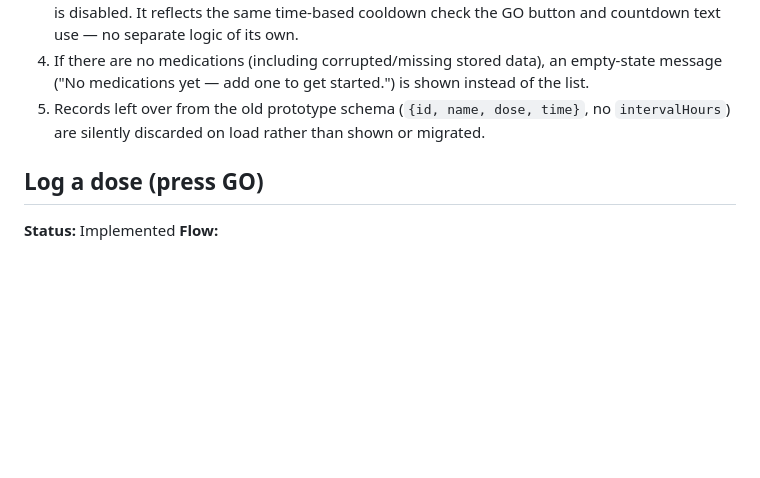
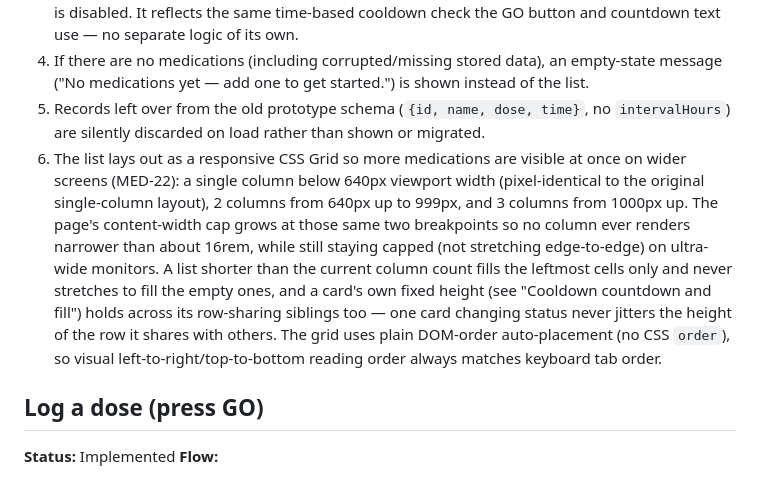
Before and after one commit to CemYz-ux/MedicationTracker, a Markdown page: user_flows.md, the part around the change. GitHub-like rendering; blank space fills up the shorter version.

Commit message:
docs(MED-22): document the responsive grid in user_flows.md

```diff
--- a/user_flows.md
+++ b/user_flows.md
@@ -22,6 +22,7 @@ Living source of truth for what the site does. Update this file with every featu
 3. The status pill is a green "Active" pill when GO is enabled, or an amber "Cooldown" pill when GO is disabled. It reflects the same time-based cooldown check the GO button and countdown text use — no separate logic of its own.
 4. If there are no medications (including corrupted/missing stored data), an empty-state message ("No medications yet — add one to get started.") is shown instead of the list.
 5. Records left over from the old prototype schema (`{id, name, dose, time}`, no `intervalHours`) are silently discarded on load rather than shown or migrated.
+6. The list lays out as a responsive CSS Grid so more medications are visible at once on wider screens (MED-22): a single column below 640px viewport width (pixel-identical to the original single-column layout), 2 columns from 640px up to 999px, and 3 columns from 1000px up. The page's content-width cap grows at those same two breakpoints so no column ever renders narrower than about 16rem, while still staying capped (not stretching edge-to-edge) on ultra-wide monitors. A list shorter than the current column count fills the leftmost cells only and never stretches to fill the empty ones, and a card's own fixed height (see "Cooldown countdown and fill") holds across its row-sharing siblings too — one card changing status never jitters the height of the row it shares with others. The grid uses plain DOM-order auto-placement (no CSS `order`), so visual left-to-right/top-to-bottom reading order always matches keyboard tab order.
 
 ## Log a dose (press GO)
 **Status:** Implemented
```
